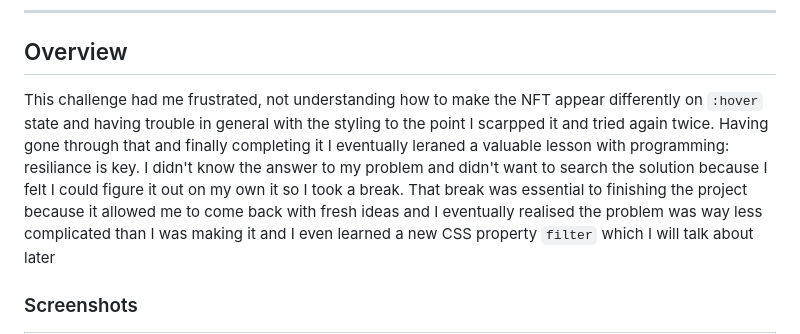
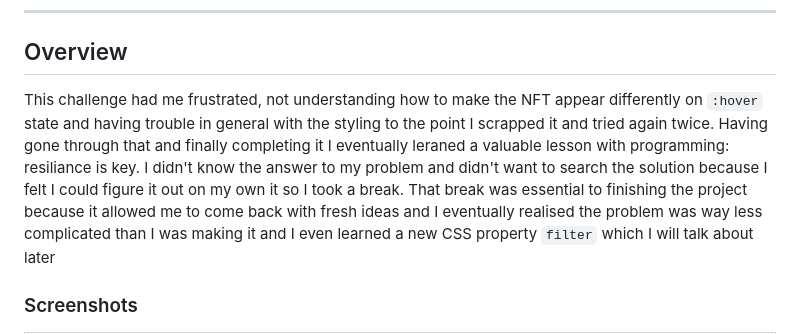
Before and after one commit to r0mankeys/FEMChallenge-3, a Markdown page: README.md, the part around the change. GitHub-like rendering.

```diff
--- a/README.md
+++ b/README.md
@@ -19,7 +19,7 @@ This is a solution to the [NFT preview card component challenge on Frontend Ment
 
 ## Overview
 
-This challenge had me frustrated, not understanding how to make the NFT appear differently on `:hover` state and having trouble in general with the styling to the point I scarpped it and tried again twice. Having gone through that and finally completing it I eventually leraned a valuable lesson with programming: resiliance is key. I didn't know the answer to my problem and didn't want to search the solution because I felt I could figure it out on my own it so I took a break. That break was essential to finishing the project because it allowed me to come back with fresh ideas and I eventually realised the problem was way less complicated than I was making it and I even learned a new CSS property `filter` which I will talk about later
+This challenge had me frustrated, not understanding how to make the NFT appear differently on `:hover` state and having trouble in general with the styling to the point I scrapped it and tried again twice. Having gone through that and finally completing it I eventually leraned a valuable lesson with programming: resiliance is key. I didn't know the answer to my problem and didn't want to search the solution because I felt I could figure it out on my own it so I took a break. That break was essential to finishing the project because it allowed me to come back with fresh ideas and I eventually realised the problem was way less complicated than I was making it and I even learned a new CSS property `filter` which I will talk about later
 
 ### Screenshots
 
```
